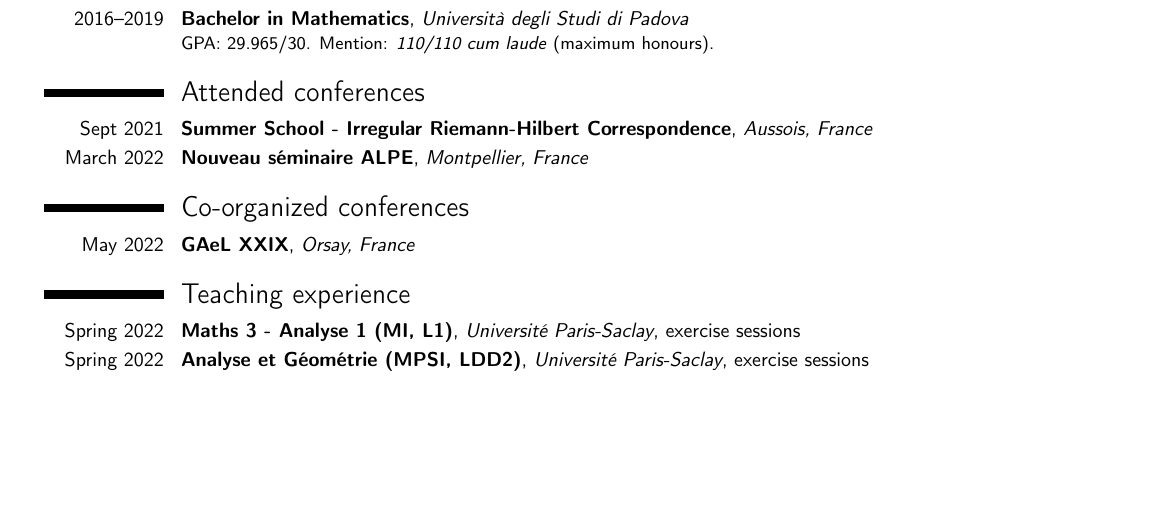
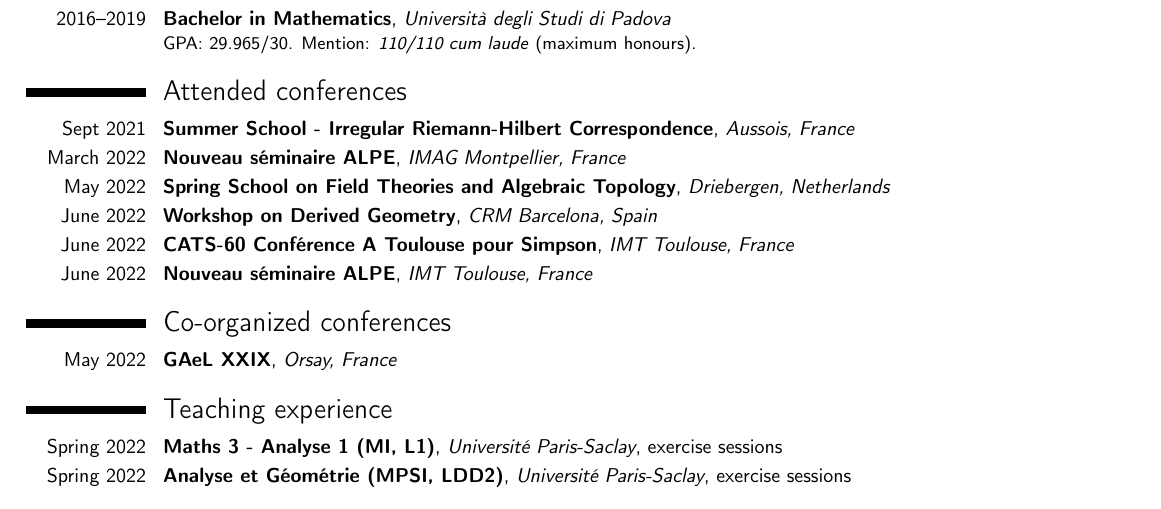
Before and after one commit to carlobuccisano/Curriculum-Vitae, a LaTeX CV (short_cv.tex): part of the page, cut so that both start at the same text, the shorter picture padded with empty space. Compiled offline with pdfLaTeX.

Commit message:
Updated conferences

```diff
--- a/short_cv.tex
+++ b/short_cv.tex
@@ -29,7 +29,7 @@
 \moderncvstyle{classic} % CV theme - options include: 'casual' (default), 'classic', 'oldstyle' and 'banking'
 \moderncvcolor{grey} % CV color - options include: 'blue' (default), 'orange', 'green', 'red', 'purple', 'grey' and 'black'
 
-\usepackage[scale=0.9]{geometry} % Reduce document margins
+\usepackage[scale=0.93]{geometry} % Reduce document margins
 \setlength{\makecvheadnamewidth}{8cm} % For the 'classic' style, uncomment to adjust the width of the space allocated to your name
 
 %----------------------------------------------------------------------------------------
@@ -67,9 +67,11 @@
 \section{Attended conferences}
 
 \cventry{Sept 2021}{Summer School - Irregular Riemann-Hilbert Correspondence}{Aussois, France}{}{}{}
-\cventry{March 2022}{Nouveau séminaire ALPE}{Montpellier, France}{}{}{}
-%\cventry{May 2022}{Spring School on Field Theories and Algebraic Topology}{Driebergen, Netherlands}{}{}{}
-%\cventry{June 2022}{CATS-60 Conférence A Toulouse pour Simpson}{Toulouse, France}{}{}{}
+\cventry{March 2022}{Nouveau séminaire ALPE}{IMAG Montpellier, France}{}{}{}
+\cventry{May 2022}{Spring School on Field Theories and Algebraic Topology}{Driebergen, Netherlands}{}{}{}
+\cventry{June 2022}{Workshop on Derived Geometry}{CRM Barcelona, Spain}{}{}{}
+\cventry{June 2022}{CATS-60 Conférence A Toulouse pour Simpson}{IMT Toulouse, France}{}{}{}
+\cventry{June 2022}{Nouveau séminaire ALPE}{IMT Toulouse, France}{}{}{}
 %\cventry{Oct 2022}{Donaldson-Thomas invariants in Aussois}{Aussois, France}{}{}{}
 
 
```
Also changed, not shown: short_cv.pdf.
